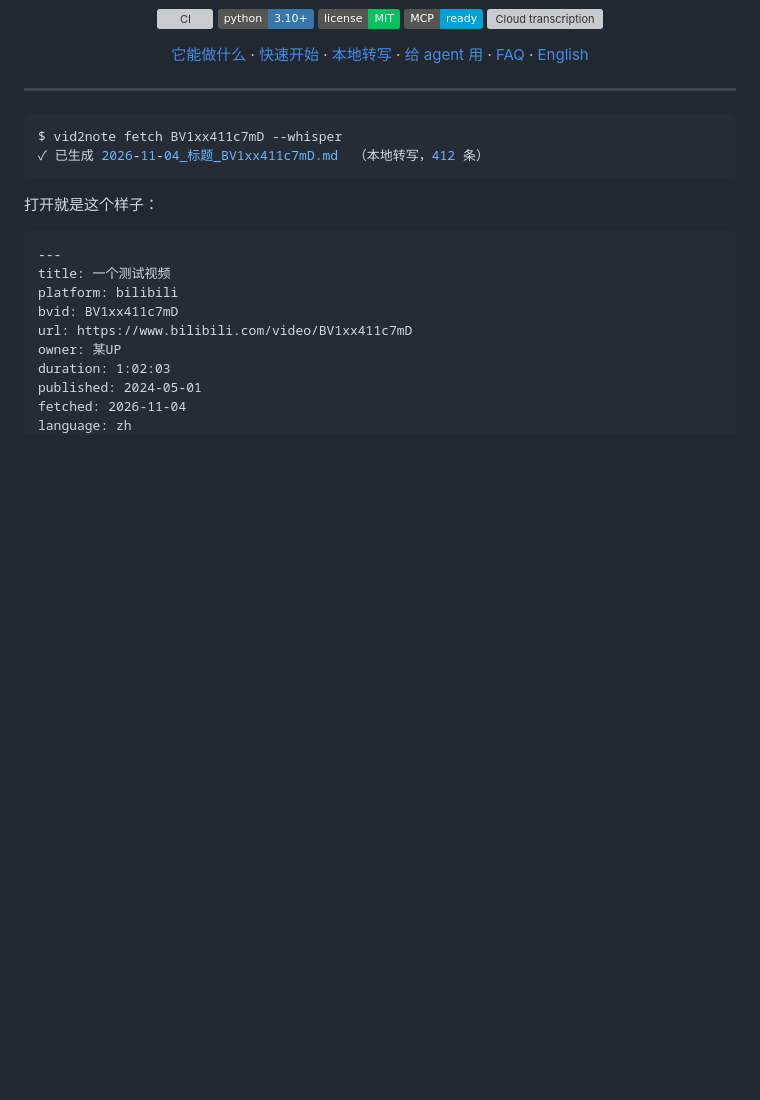
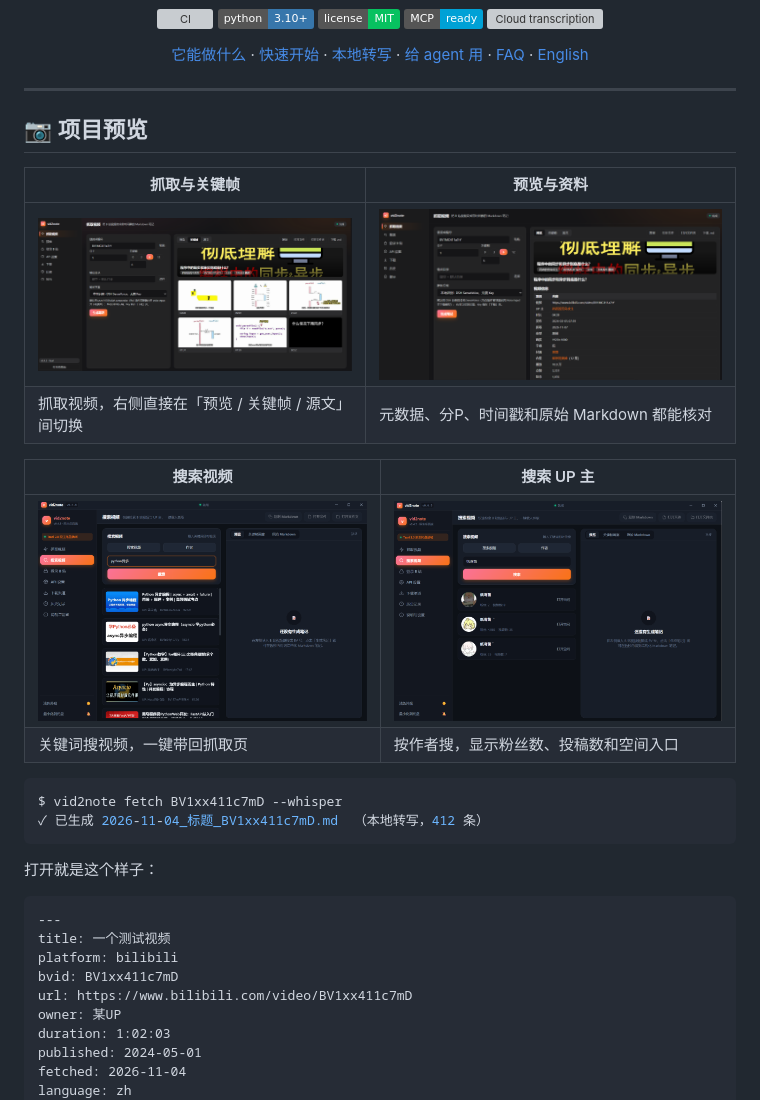
Before and after one commit to paper-k1te/vidnote, a Markdown page: README.md, the part around the change. GitHub-like rendering; pictures changed too: docs/images/preview-fetch-keyframes.png (added), docs/images/preview-fetch-source.png (added), docs/images/preview-search-author.png (added); badges without logos; blank space fills up the shorter version; grey boxes are pictures that could not be loaded.

Commit message:
docs: add project previews and market submission body

````diff
--- a/README.md
+++ b/README.md
@@ -28,6 +28,18 @@
 </p>
 
 ---
+
+## 📷 项目预览
+
+| 抓取与关键帧 | 预览与资料 |
+| --- | --- |
+| ![抓取页：左侧表单，右侧关键帧画廊](docs/images/preview-fetch-keyframes.png) | ![资料页：视频信息与 Markdown 源文](docs/images/preview-fetch-source.png) |
+| 抓取视频，右侧直接在「预览 / 关键帧 / 源文」间切换 | 元数据、分P、时间戳和原始 Markdown 都能核对 |
+
+| 搜索视频 | 搜索 UP 主 |
+| --- | --- |
+| ![搜索视频](docs/images/preview-search-video.png) | ![搜索 UP 主](docs/images/preview-search-author.png) |
+| 关键词搜视频，一键带回抓取页 | 按作者搜，显示粉丝数、投稿数和空间入口 |
 
 ```console
 $ vid2note fetch BV1xx411c7mD --whisper
````
Also changed, not shown: docs/market-submission-issue.md (+23 -15 lines).
